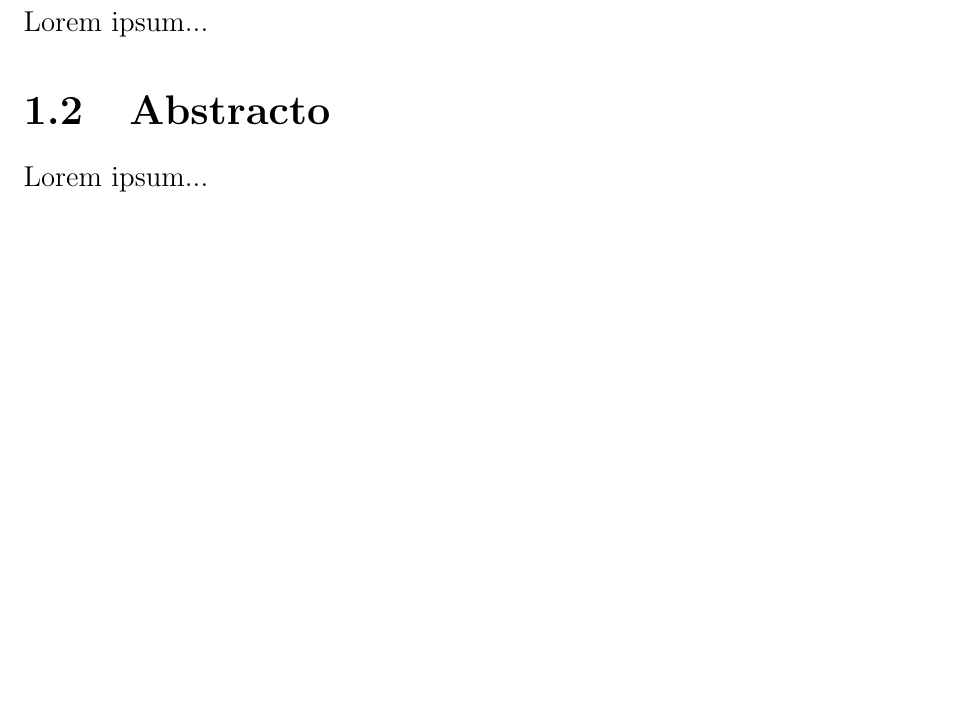
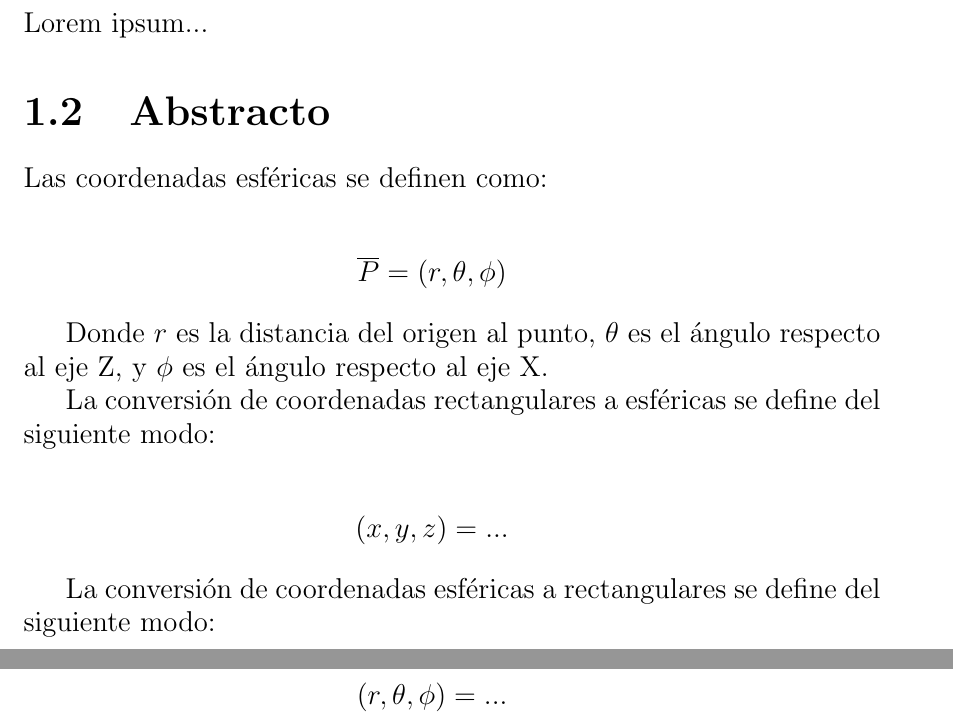
Before and after one commit to DrKJeff16/Proyecto_Final_Geo2022I, a LaTeX document (main.tex, which reads introduccion/abstracto.tex): part of page 3 of 6 before the commit and two parts of pages 3 and 4 of 7 after it, the two joined at a grey line, cut so that both start at the same text, the shorter picture padded with empty space. Compiled offline with pdfLaTeX.

Commit message:
Creada base del abstracto.

```diff
--- a/introduccion/abstracto.tex
+++ b/introduccion/abstracto.tex
@@ -1 +1,21 @@
-Lorem ipsum...
+Las coordenadas esféricas se definen como:
+
+\begin{eqnarray*}
+  \overline{P} = \left(r,\theta,\phi\right)
+\end{eqnarray*}
+
+Donde ${r}$ es la distancia del origen al punto, ${\theta}$ es el ángulo respecto al eje Z, y ${\phi}$ es el ángulo respecto al eje X.
+
+La conversión de coordenadas rectangulares a esféricas se define del siguiente modo:
+
+% --TODO: Definir las conversiones.
+\begin{eqnarray*}
+  \left(x,y,z\right) = ...
+\end{eqnarray*}
+
+La conversión de coordenadas esféricas a rectangulares se define del siguiente modo:
+
+% --TODO: Definir las conversiones.
+\begin{eqnarray*}
+  \left(r,\theta,\phi\right) = ...
+\end{eqnarray*}
```
